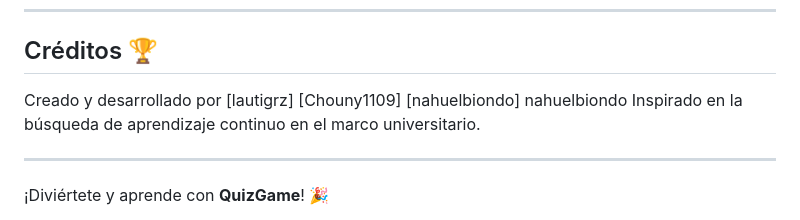
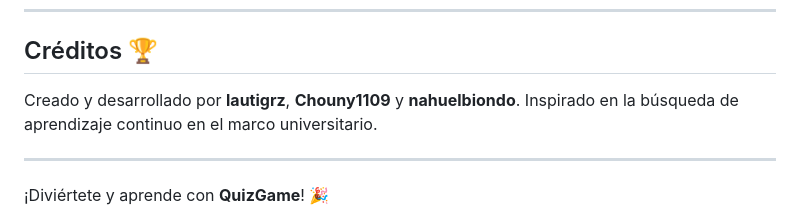
Before and after one commit to lautigrz/QuizGame, a Markdown page: README.md, the part around the change. GitHub-like rendering.

```diff
--- a/README.md
+++ b/README.md
@@ -80,8 +80,7 @@ Este proyecto es parte de una materia universitaria, enfocado en el desarrollo d
 ---
 
 ## Créditos 🏆
-Creado y desarrollado por [lautigrz] [Chouny1109] [nahuelbiondo]
-nahuelbiondo
+Creado y desarrollado por **lautigrz**, **Chouny1109** y **nahuelbiondo**.
 Inspirado en la búsqueda de aprendizaje continuo en el marco universitario.
 
 ---
```
